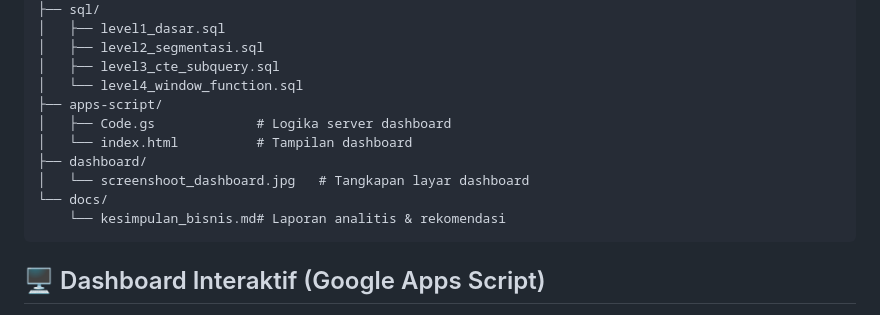
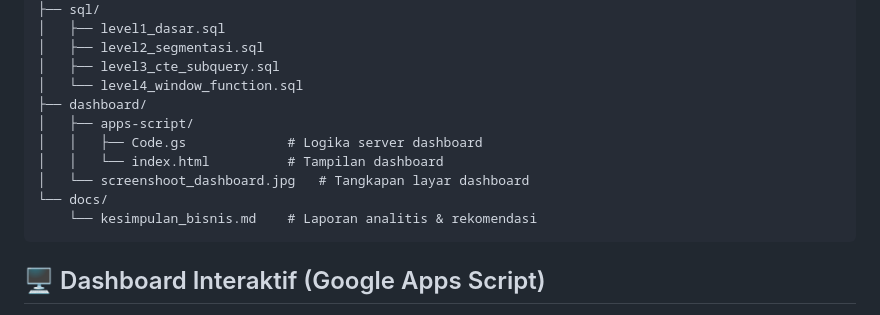
Before and after one commit to Dimasadityaf/credit-risk-analysis, a Markdown page: README.md, the part around one of its changes. GitHub-like rendering.

````diff
--- a/README.md
+++ b/README.md
@@ -104,13 +104,13 @@ credit-risk-analysis/
 │   ├── level2_segmentasi.sql
 │   ├── level3_cte_subquery.sql
 │   └── level4_window_function.sql
-├── apps-script/
-│   ├── Code.gs             # Logika server dashboard
-│   └── index.html          # Tampilan dashboard
 ├── dashboard/
+│   ├── apps-script/
+│   │   ├── Code.gs             # Logika server dashboard
+│   │   └── index.html          # Tampilan dashboard
 │   └── screenshoot_dashboard.jpg   # Tangkapan layar dashboard
 └── docs/
-    └── kesimpulan_bisnis.md# Laporan analitis & rekomendasi
+    └── kesimpulan_bisnis.md    # Laporan analitis & rekomendasi
 ```
 
 
````
Also changed, not shown: other parts of README.md (+1 -1 lines), docs/kesimpulan_bisnis.md (added, +189 -0 lines).
